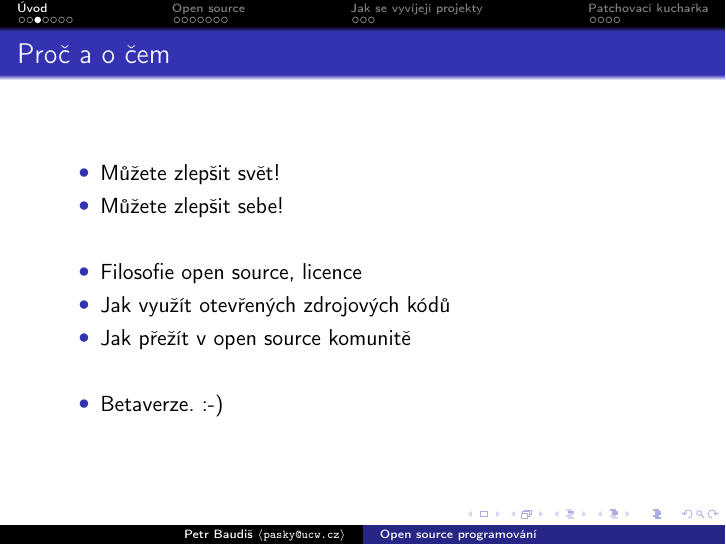
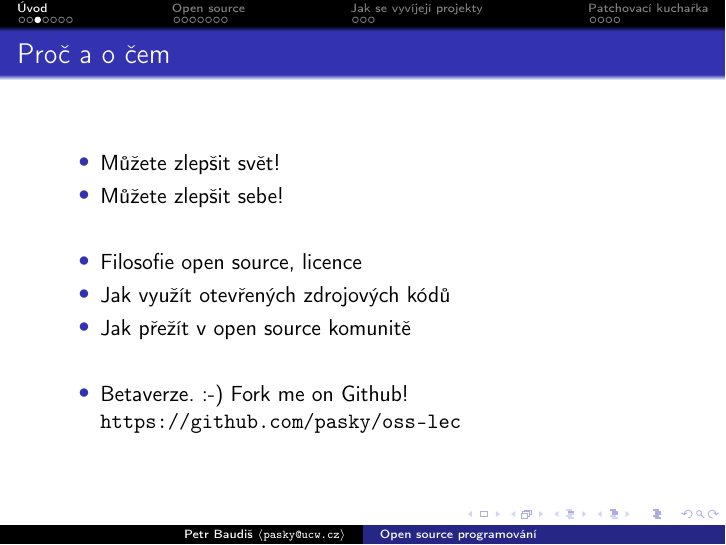
Before and after one commit to pasky/oss-lec, LaTeX slides (lec1.tex): page 6 of 27. Compiled offline with pdfLaTeX.

Commit message:
Fork me on Github

```diff
--- a/lec1.tex
+++ b/lec1.tex
@@ -59,7 +59,7 @@
 \item Jak přežít v open source komunitě
 \pause
 \vskip 4ex
-\item Betaverze. :-)
+\item Betaverze. :-) Fork me on Github! {\tt https://github.com/pasky/oss-lec}
 \end{itemize}
 \end{frame}
 
```
